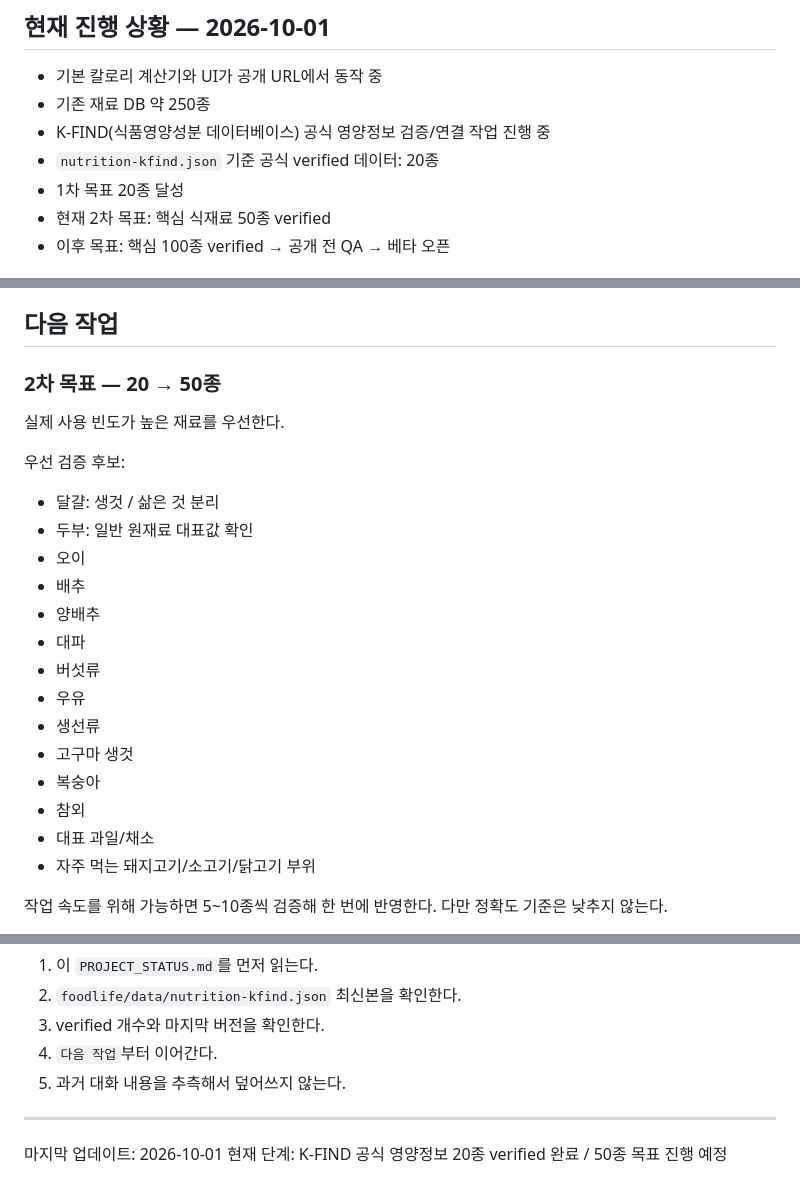
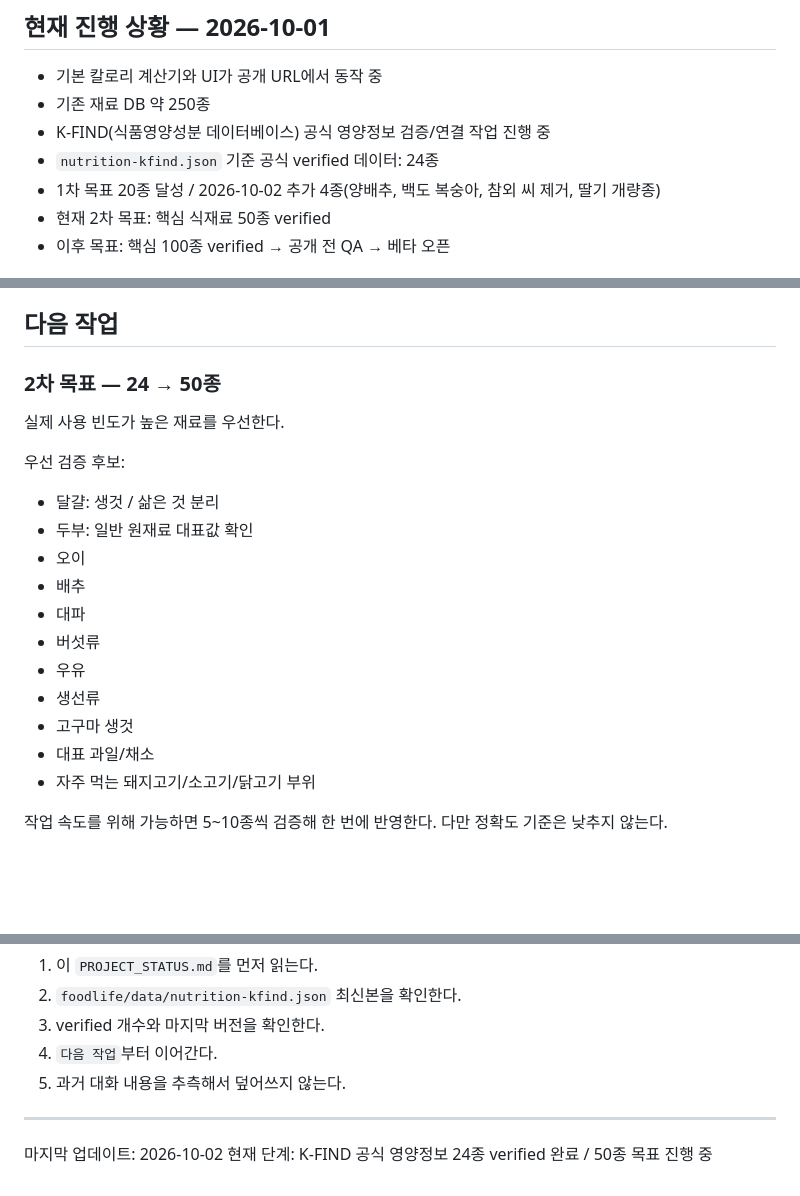
Before and after one commit to lake1308-dev/lake1308-dev.github.io, a Markdown page: foodlife/PROJECT_STATUS.md, 3 parts joined by grey strips. Drawn GitHub-style; blank space fills up the shorter version.

Commit message:
Update Food & Life status to 24 verified foods

```diff
--- a/foodlife/PROJECT_STATUS.md
+++ b/foodlife/PROJECT_STATUS.md
@@ -17,8 +17,8 @@
 - 기본 칼로리 계산기와 UI가 공개 URL에서 동작 중
 - 기존 재료 DB 약 250종
 - K-FIND(식품영양성분 데이터베이스) 공식 영양정보 검증/연결 작업 진행 중
-- `nutrition-kfind.json` 기준 공식 verified 데이터: 20종
-- 1차 목표 20종 달성
+- `nutrition-kfind.json` 기준 공식 verified 데이터: 24종
+- 1차 목표 20종 달성 / 2026-10-02 추가 4종(양배추, 백도 복숭아, 참외 씨 제거, 딸기 개량종)
 - 현재 2차 목표: 핵심 식재료 50종 verified
 - 이후 목표: 핵심 100종 verified → 공개 전 QA → 베타 오픈
 
@@ -83,7 +83,7 @@ verified 등록 전 반드시 다음을 확인한다.
 
 ## 다음 작업
 
-### 2차 목표 — 20 → 50종
+### 2차 목표 — 24 → 50종
 
 실제 사용 빈도가 높은 재료를 우선한다.
 
@@ -93,14 +93,11 @@ verified 등록 전 반드시 다음을 확인한다.
 - 두부: 일반 원재료 대표값 확인
 - 오이
 - 배추
-- 양배추
 - 대파
 - 버섯류
 - 우유
 - 생선류
 - 고구마 생것
-- 복숭아
-- 참외
 - 대표 과일/채소
 - 자주 먹는 돼지고기/소고기/닭고기 부위
 
@@ -147,5 +144,5 @@ K-FIND 공식 DB → 원재료성 식품 필터 → 품목대표 확인 → 100g
 
 ---
 
-마지막 업데이트: 2026-10-01
-현재 단계: K-FIND 공식 영양정보 20종 verified 완료 / 50종 목표 진행 예정
+마지막 업데이트: 2026-10-02
+현재 단계: K-FIND 공식 영양정보 24종 verified 완료 / 50종 목표 진행 중
```
